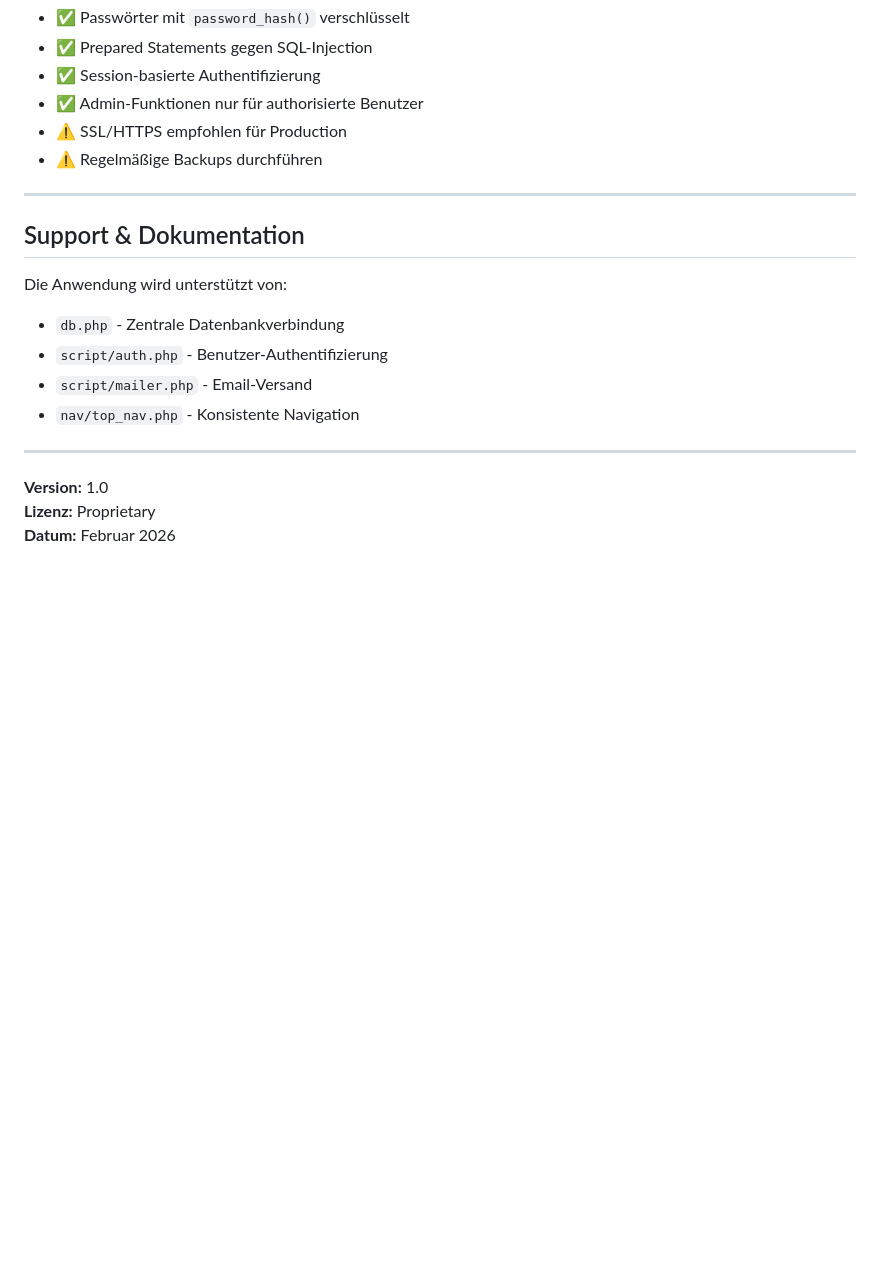
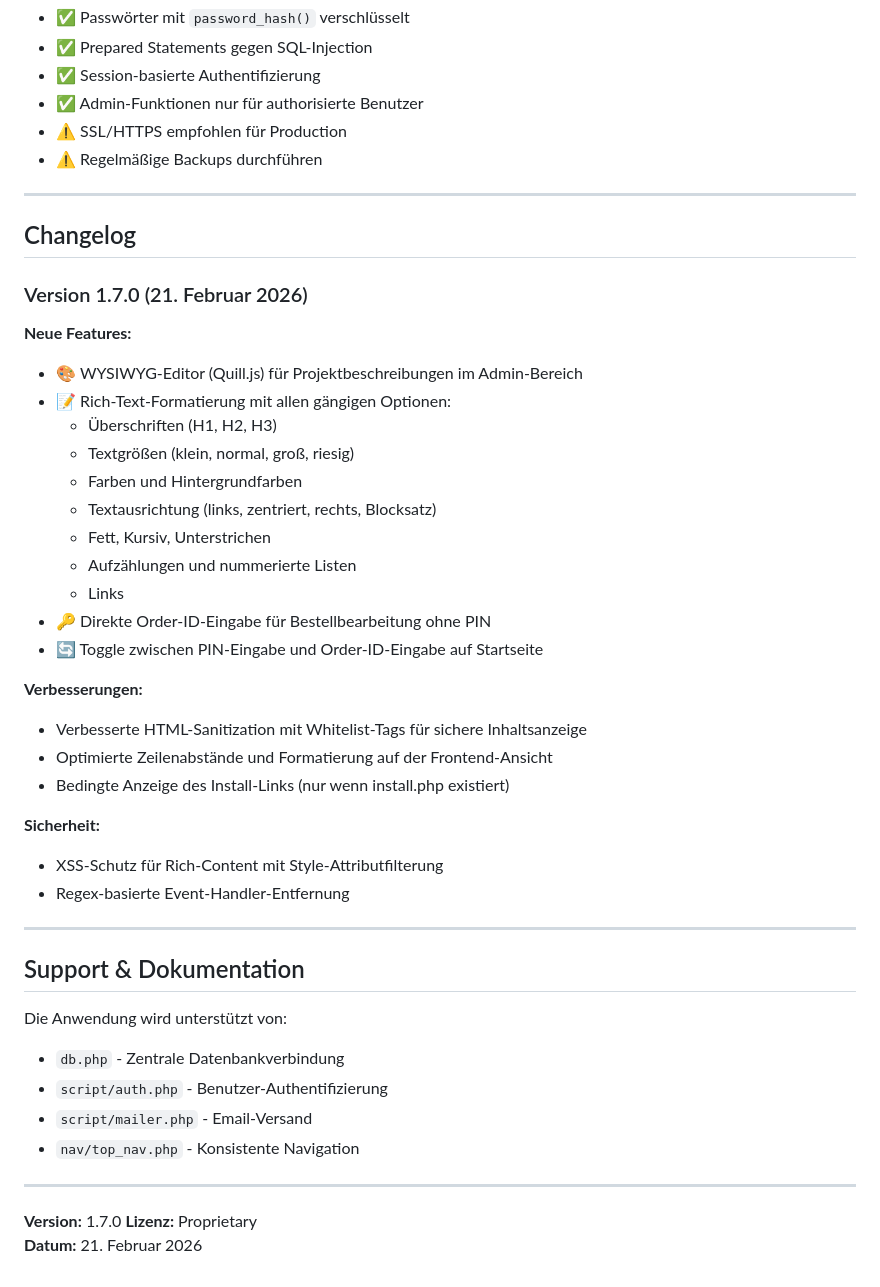
Before and after one commit to thesaint42/menue, a Markdown page: README.md, the part around one of its changes. Drawn GitHub-style; blank space fills up the shorter version.

```diff
--- a/README.md
+++ b/README.md
@@ -333,6 +356,34 @@ setLanguage('en');
 
 ---
 
+## Changelog
+
+### Version 1.7.0 (21. Februar 2026)
+
+**Neue Features:**
+- 🎨 WYSIWYG-Editor (Quill.js) für Projektbeschreibungen im Admin-Bereich
+- 📝 Rich-Text-Formatierung mit allen gängigen Optionen:
+  - Überschriften (H1, H2, H3)
+  - Textgrößen (klein, normal, groß, riesig)
+  - Farben und Hintergrundfarben
+  - Textausrichtung (links, zentriert, rechts, Blocksatz)
+  - Fett, Kursiv, Unterstrichen
+  - Aufzählungen und nummerierte Listen
+  - Links
+- 🔑 Direkte Order-ID-Eingabe für Bestellbearbeitung ohne PIN
+- 🔄 Toggle zwischen PIN-Eingabe und Order-ID-Eingabe auf Startseite
+
+**Verbesserungen:**
+- Verbesserte HTML-Sanitization mit Whitelist-Tags für sichere Inhaltsanzeige
+- Optimierte Zeilenabstände und Formatierung auf der Frontend-Ansicht
+- Bedingte Anzeige des Install-Links (nur wenn install.php existiert)
+
+**Sicherheit:**
+- XSS-Schutz für Rich-Content mit Style-Attributfilterung
+- Regex-basierte Event-Handler-Entfernung
+
+---
+
 ## Support & Dokumentation
 
 Die Anwendung wird unterstützt von:
@@ -343,6 +394,6 @@ Die Anwendung wird unterstützt von:
 
 ---
 
-**Version:** 1.0
+**Version:** 1.7.0
 **Lizenz:** Proprietary
-**Datum:** Februar 2026
+**Datum:** 21. Februar 2026
```
Also changed, not shown: other parts of README.md (+37 -14 lines).
